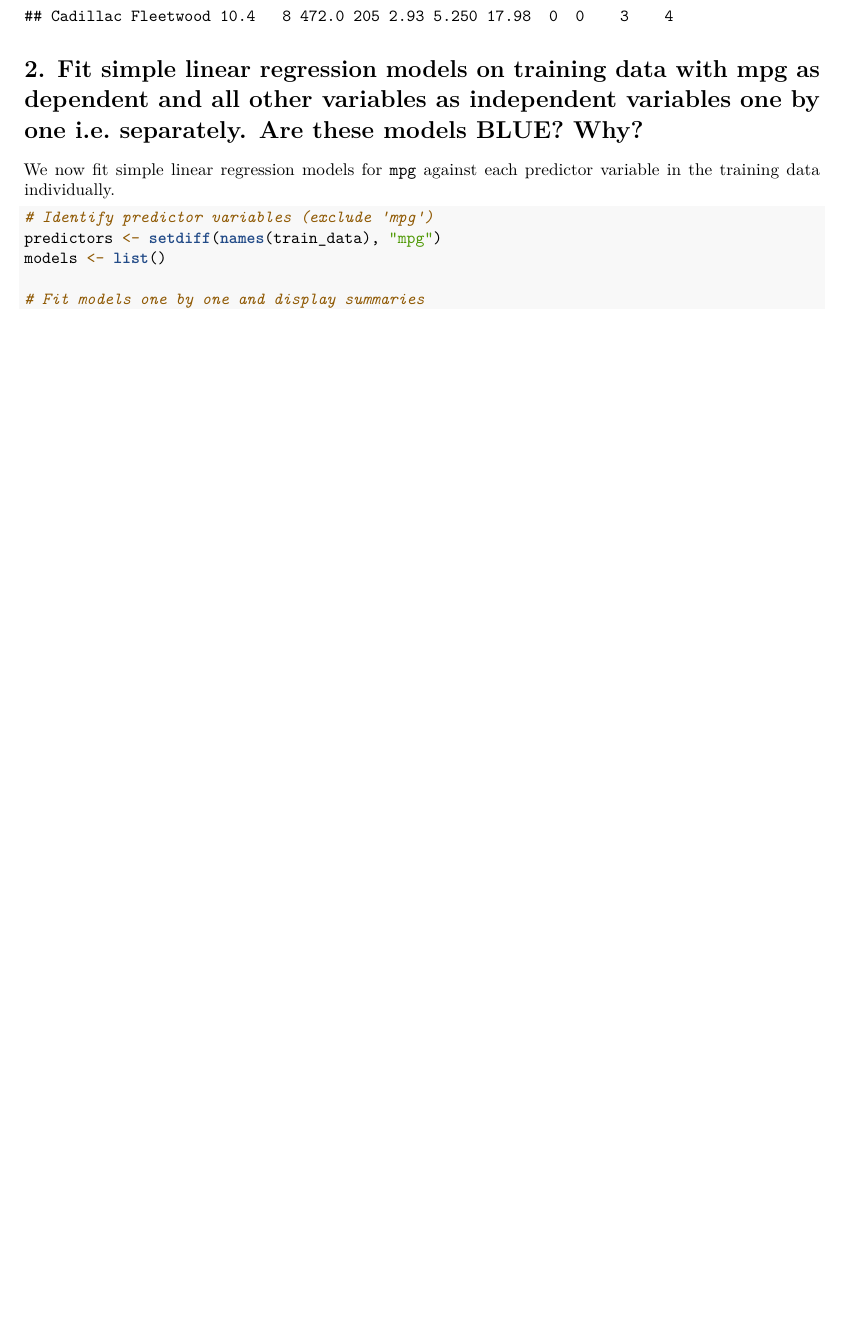
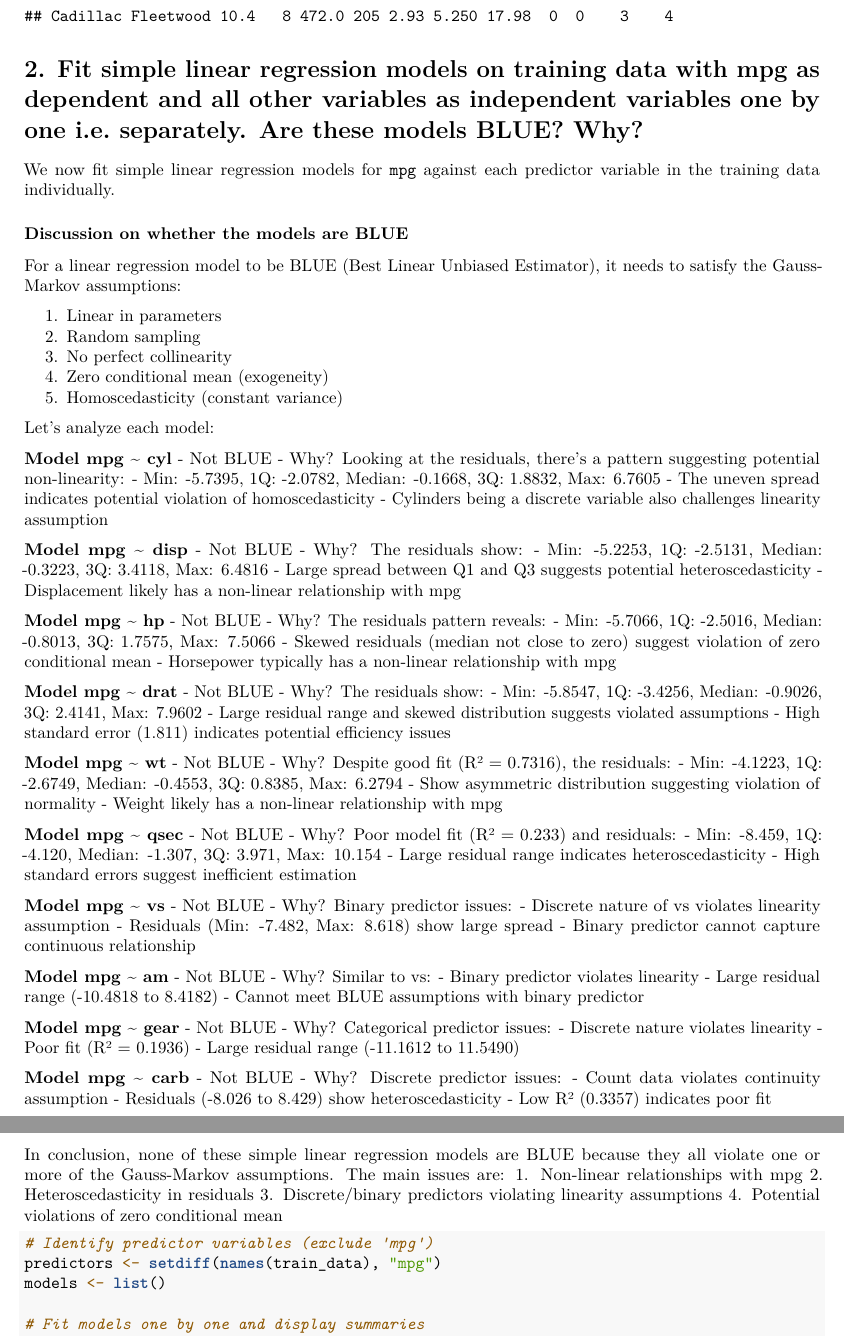
Before and after one commit to memandip/r-starter, an R Markdown document (presentation_1/supervised_learning.Rmd): part of page 2 of 22 before the commit and two parts of pages 2 and 3 of 21 after it, the two joined at a grey line, cut so that both start at the same text, the shorter picture padded with empty space. Rendered offline with R 4.5, knitr and Pandoc, then LaTeX, with nearby package versions; common packages that the code uses without loading them are loaded.

Commit message:
feat: add discussion on BLUE models and generate PDF output for supervised learning analysis

````diff
--- a/presentation_1/supervised_learning.Rmd
+++ b/presentation_1/supervised_learning.Rmd
@@ -38,6 +38,94 @@ head(test_data)
 # 2. Fit simple linear regression models on training data with mpg as dependent and all other variables as independent variables one by one i.e. separately. Are these models BLUE? Why?
 
 We now fit simple linear regression models for `mpg` against each predictor variable in the training data individually.
+
+### Discussion on whether the models are BLUE
+
+For a linear regression model to be BLUE (Best Linear Unbiased Estimator), it needs to satisfy the Gauss-Markov assumptions:
+
+1. Linear in parameters
+2. Random sampling
+3. No perfect collinearity
+4. Zero conditional mean (exogeneity)
+5. Homoscedasticity (constant variance)
+
+Let's analyze each model:
+
+**Model mpg ~ cyl**
+- Not BLUE
+- Why? Looking at the residuals, there's a pattern suggesting potential non-linearity:
+  - Min: -5.7395, 1Q: -2.0782, Median: -0.1668, 3Q: 1.8832, Max: 6.7605
+  - The uneven spread indicates potential violation of homoscedasticity
+  - Cylinders being a discrete variable also challenges linearity assumption
+
+**Model mpg ~ disp**
+- Not BLUE
+- Why? The residuals show:
+  - Min: -5.2253, 1Q: -2.5131, Median: -0.3223, 3Q: 3.4118, Max: 6.4816
+  - Large spread between Q1 and Q3 suggests potential heteroscedasticity
+  - Displacement likely has a non-linear relationship with mpg
+
+**Model mpg ~ hp**
+- Not BLUE
+- Why? The residuals pattern reveals:
+  - Min: -5.7066, 1Q: -2.5016, Median: -0.8013, 3Q: 1.7575, Max: 7.5066
+  - Skewed residuals (median not close to zero) suggest violation of zero conditional mean
+  - Horsepower typically has a non-linear relationship with mpg
+
+**Model mpg ~ drat**
+- Not BLUE
+- Why? The residuals show:
+  - Min: -5.8547, 1Q: -3.4256, Median: -0.9026, 3Q: 2.4141, Max: 7.9602
+  - Large residual range and skewed distribution suggests violated assumptions
+  - High standard error (1.811) indicates potential efficiency issues
+
+**Model mpg ~ wt**
+- Not BLUE
+- Why? Despite good fit (R² = 0.7316), the residuals:
+  - Min: -4.1223, 1Q: -2.6749, Median: -0.4553, 3Q: 0.8385, Max: 6.2794
+  - Show asymmetric distribution suggesting violation of normality
+  - Weight likely has a non-linear relationship with mpg
+
+**Model mpg ~ qsec**
+- Not BLUE
+- Why? Poor model fit (R² = 0.233) and residuals:
+  - Min: -8.459, 1Q: -4.120, Median: -1.307, 3Q: 3.971, Max: 10.154
+  - Large residual range indicates heteroscedasticity
+  - High standard errors suggest inefficient estimation
+
+**Model mpg ~ vs**
+- Not BLUE
+- Why? Binary predictor issues:
+  - Discrete nature of vs violates linearity assumption
+  - Residuals (Min: -7.482, Max: 8.618) show large spread
+  - Binary predictor cannot capture continuous relationship
+
+**Model mpg ~ am**
+- Not BLUE
+- Why? Similar to vs:
+  - Binary predictor violates linearity
+  - Large residual range (-10.4818 to 8.4182)
+  - Cannot meet BLUE assumptions with binary predictor
+
+**Model mpg ~ gear**
+- Not BLUE
+- Why? Categorical predictor issues:
+  - Discrete nature violates linearity
+  - Poor fit (R² = 0.1936)
+  - Large residual range (-11.1612 to 11.5490)
+
+**Model mpg ~ carb**
+- Not BLUE
+- Why? Discrete predictor issues:
+  - Count data violates continuity assumption
+  - Residuals (-8.026 to 8.429) show heteroscedasticity
+  - Low R² (0.3357) indicates poor fit
+
+In conclusion, none of these simple linear regression models are BLUE because they all violate one or more of the Gauss-Markov assumptions. The main issues are:
+1. Non-linear relationships with mpg
+2. Heteroscedasticity in residuals
+3. Discrete/binary predictors violating linearity assumptions
+4. Potential violations of zero conditional mean
 
 ```{r}
 # Identify predictor variables (exclude 'mpg')
````
Also changed, not shown: presentation_1/supervised_learning.pdf (added).
